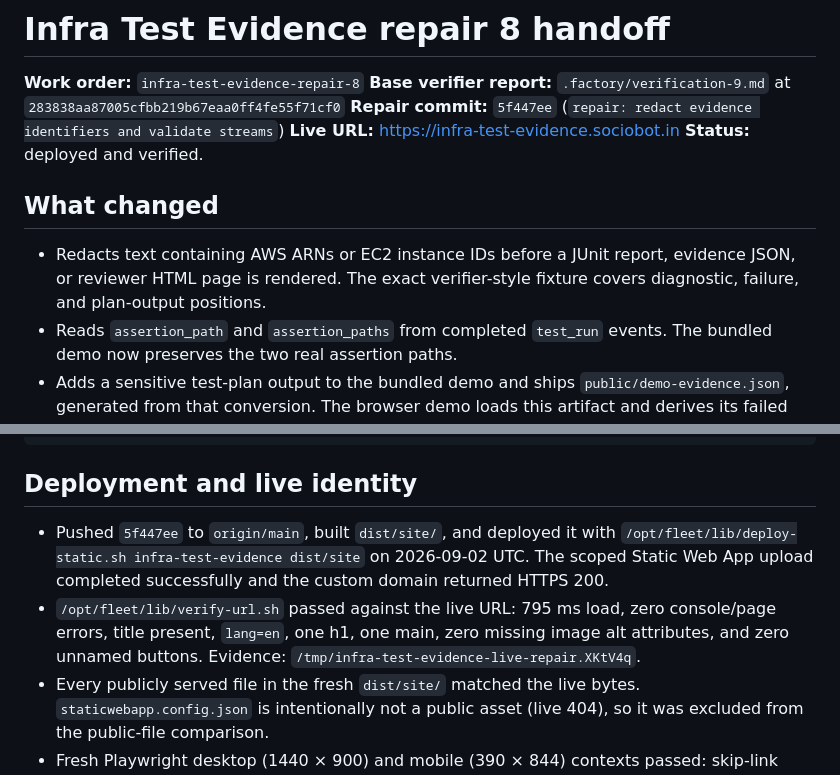
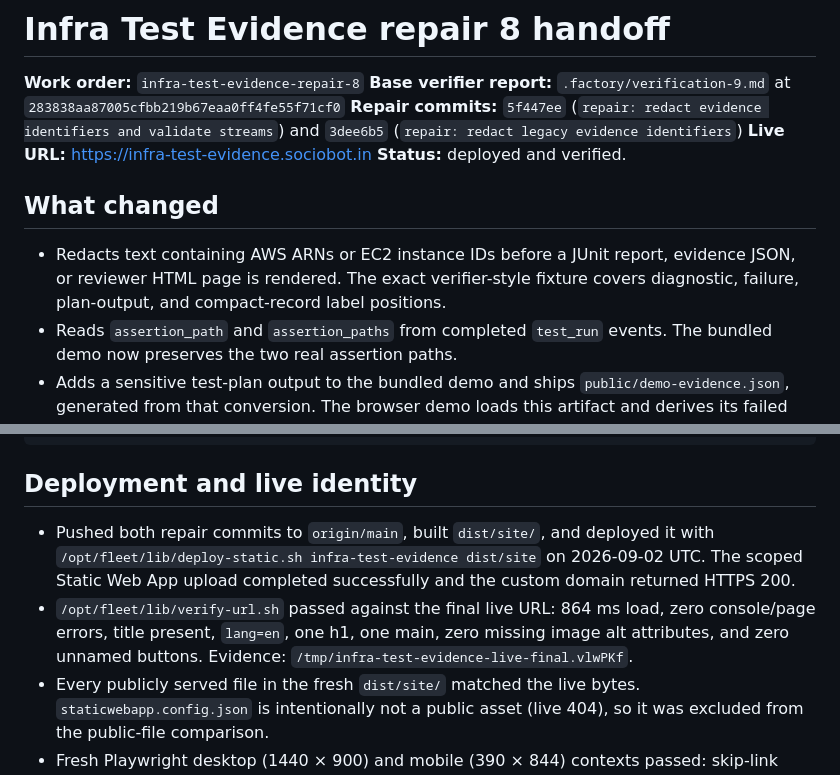
Before and after one commit to B-Divyesh/sf-infra-test-evidence, a Markdown page: .factory/handoff.md, 2 parts joined by grey strips. Rendered like a GitHub page.

Commit message:
docs: record final legacy redaction repair

```diff
--- a/.factory/handoff.md
+++ b/.factory/handoff.md
@@ -3,7 +3,8 @@
 **Work order:** `infra-test-evidence-repair-8`
 **Base verifier report:** `.factory/verification-9.md` at
 `283838aa87005cfbb219b67eaa0ff4fe55f71cf0`
-**Repair commit:** `5f447ee` (`repair: redact evidence identifiers and validate streams`)
+**Repair commits:** `5f447ee` (`repair: redact evidence identifiers and validate streams`)
+and `3dee6b5` (`repair: redact legacy evidence identifiers`)
 **Live URL:** https://infra-test-evidence.sociobot.in
 **Status:** deployed and verified.
 
@@ -11,7 +12,8 @@
 
 - Redacts text containing AWS ARNs or EC2 instance IDs before a JUnit report,
   evidence JSON, or reviewer HTML page is rendered. The exact verifier-style
-  fixture covers diagnostic, failure, and plan-output positions.
+  fixture covers diagnostic, failure, plan-output, and compact-record label
+  positions.
 - Reads `assertion_path` and `assertion_paths` from completed `test_run`
   events. The bundled demo now preserves the two real assertion paths.
 - Adds a sensitive test-plan output to the bundled demo and ships
@@ -86,14 +88,14 @@ the clean install: all 22 claims passed. The new counterexample commands are:
 
 ## Deployment and live identity
 
-- Pushed `5f447ee` to `origin/main`, built `dist/site/`, and deployed it with
-  `/opt/fleet/lib/deploy-static.sh infra-test-evidence dist/site` on
+- Pushed both repair commits to `origin/main`, built `dist/site/`, and deployed
+  it with `/opt/fleet/lib/deploy-static.sh infra-test-evidence dist/site` on
   2026-09-02 UTC. The scoped Static Web App upload completed successfully and
   the custom domain returned HTTPS 200.
-- `/opt/fleet/lib/verify-url.sh` passed against the live URL: 795 ms load,
+- `/opt/fleet/lib/verify-url.sh` passed against the final live URL: 864 ms load,
   zero console/page errors, title present, `lang=en`, one h1, one main,
   zero missing image alt attributes, and zero unnamed buttons. Evidence:
-  `/tmp/infra-test-evidence-live-repair.XKtV4q`.
+  `/tmp/infra-test-evidence-live-final.vlwPKf`.
 - Every publicly served file in the fresh `dist/site/` matched the live bytes.
   `staticwebapp.config.json` is intentionally not a public asset (live 404),
   so it was excluded from the public-file comparison.
```
